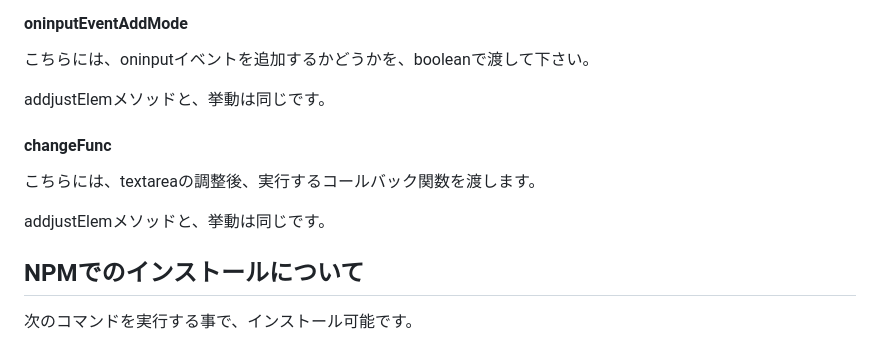
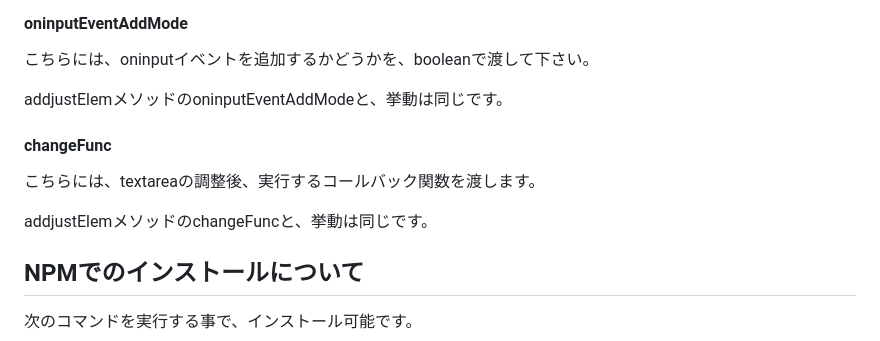
Before and after one commit to ponponumi/textarea_auto_height_adjust, a Markdown page: Readme.md, the part around the change. Drawn GitHub-style.

Commit message:
説明を修正

```diff
--- a/Readme.md
+++ b/Readme.md
@@ -96,13 +96,13 @@ styleData変数は、次の形式のオブジェクトを渡します。
 
 こちらには、oninputイベントを追加するかどうかを、booleanで渡して下さい。
 
-addjustElemメソッドと、挙動は同じです。
+addjustElemメソッドのoninputEventAddModeと、挙動は同じです。
 
 #### changeFunc
 
 こちらには、textareaの調整後、実行するコールバック関数を渡します。
 
-addjustElemメソッドと、挙動は同じです。
+addjustElemメソッドのchangeFuncと、挙動は同じです。
 
 ## NPMでのインストールについて
 
```
